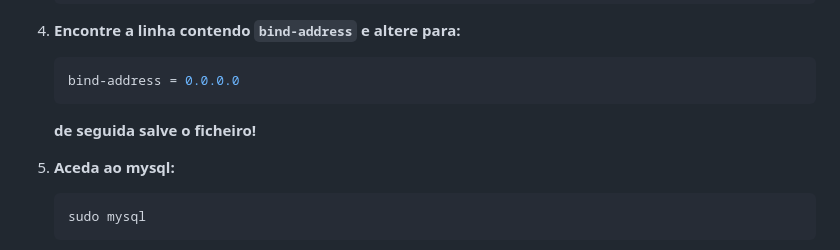
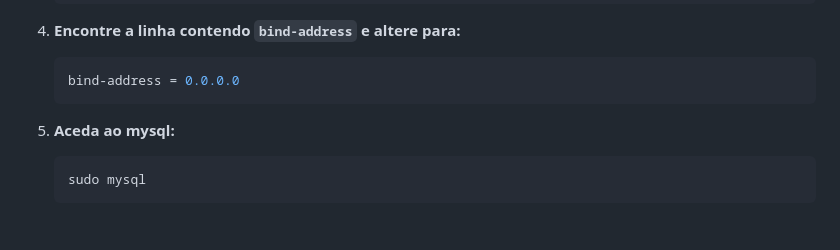
Before and after one commit to BernardoPereira1/CompNuvem, a Markdown page: README.md, the part around the change printed below. Rendered like a GitHub page; blank space fills up the shorter version.

````diff
--- a/README.md
+++ b/README.md
@@ -38,7 +40,6 @@ Na primeira máquina siga os seguintes passos:
    ```bash
    bind-address = 0.0.0.0
    ```
-   **de seguida salve o ficheiro!**
 
 5. **Aceda ao mysql:**
    ```bash
````
Also changed, not shown: other parts of README.md (+2 -0 lines).
